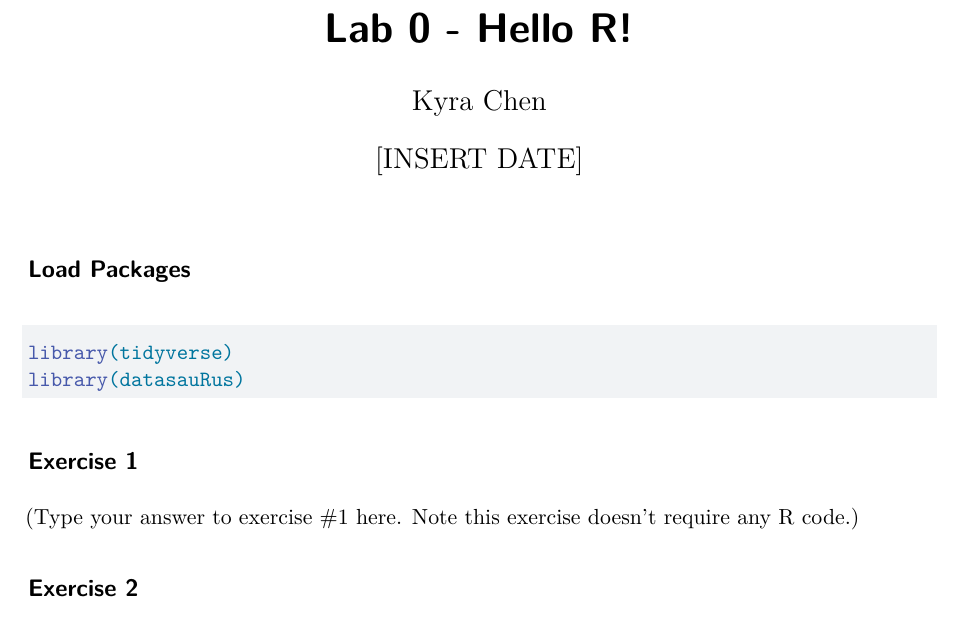
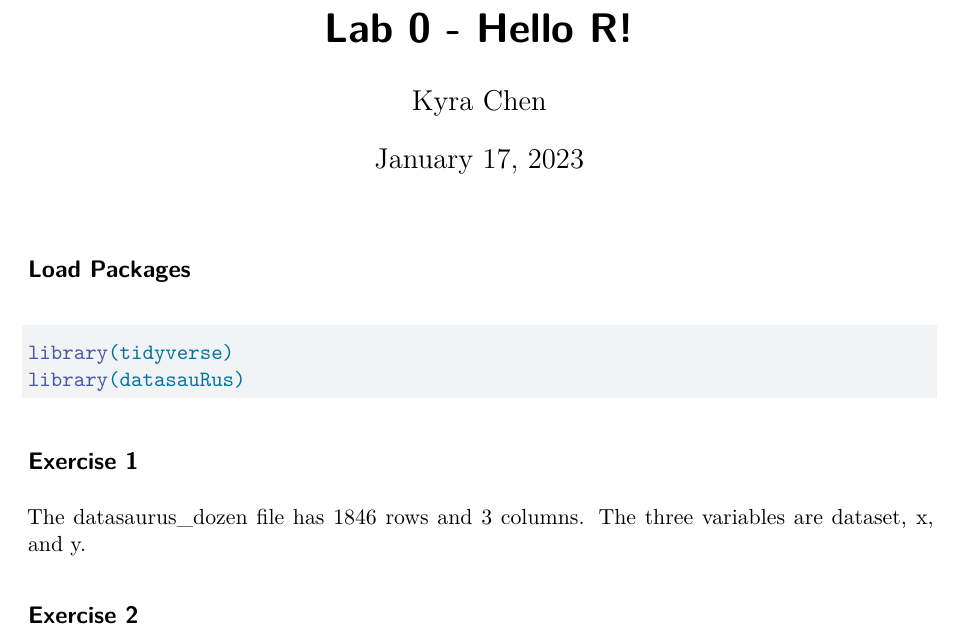
Before and after one commit to kyrachen04/lab-0, a Quarto document (lab0.qmd): part of page 1 of 2, cut so that both start at the same text. Rendered offline with R 4.5, knitr and Pandoc in place of Quarto, then LaTeX, with nearby package versions; some code elsewhere in the file could not run offline.

Commit message:
Added answer for Ex 1

```diff
--- a/lab0.qmd
+++ b/lab0.qmd
@@ -1,7 +1,7 @@
 ---
 title: "Lab 0 - Hello R!"
 author: "Kyra Chen"
-date: "[INSERT DATE]"
+date: "January 17, 2023"
 format: pdf
 editor: visual
 ---
@@ -17,7 +17,7 @@ library(datasauRus)
 
 ## Exercise 1
 
-(Type your answer to exercise #1 here. Note this exercise doesn't require any R code.)
+The datasaurus_dozen file has 1846 rows and 3 columns. The three variables are dataset, x, and y.
 
 ## Exercise 2
 
```
